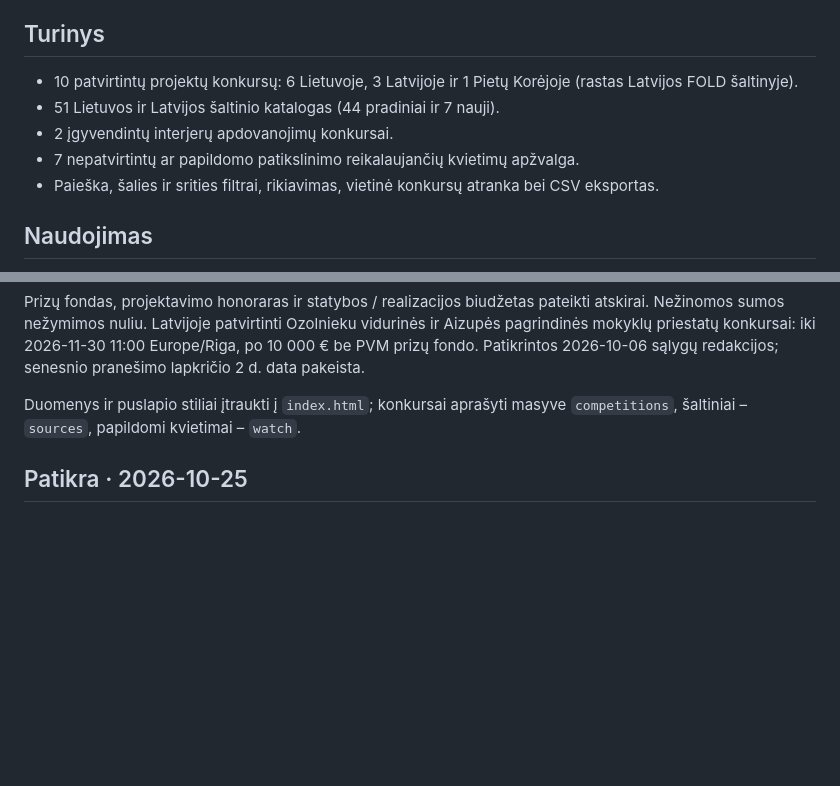
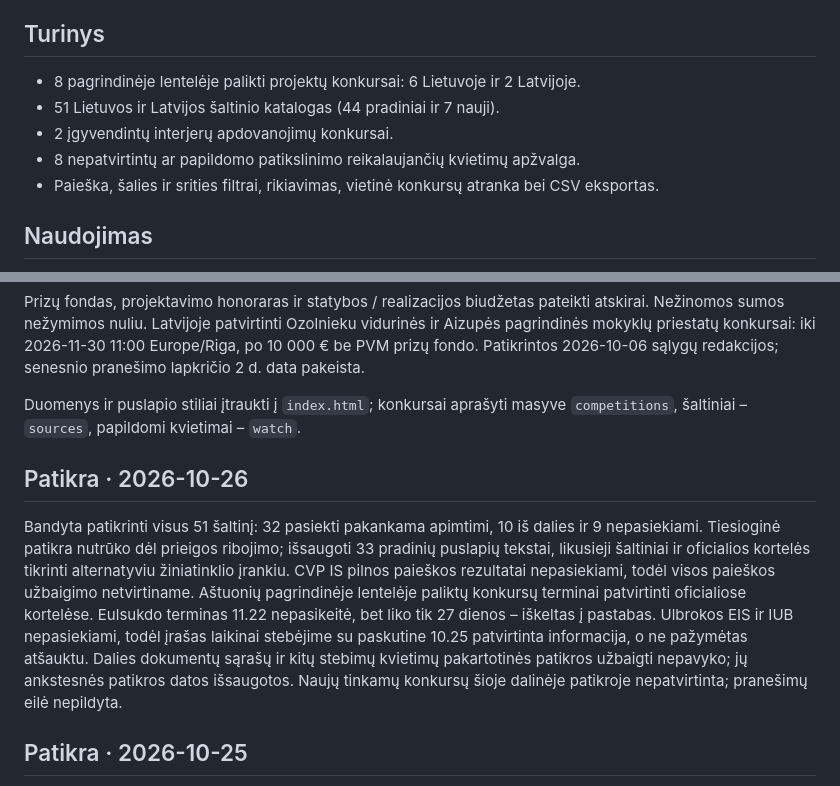
Before and after one commit to mikula8989/architecture-competitions-lt-lv, a Markdown page: README.md, 2 parts joined by grey strips. GitHub-like rendering; blank space fills up the shorter version.

Commit message:
Document partial 26 October audit and current eight active competitions

```diff
--- a/README.md
+++ b/README.md
@@ -4,10 +4,10 @@ Lietuvos ir Latvijos architektūros bei urbanistikos konkursų apžvalga. Duomen
 
 ## Turinys
 
-- 10 patvirtintų projektų konkursų: 6 Lietuvoje, 3 Latvijoje ir 1 Pietų Korėjoje (rastas Latvijos FOLD šaltinyje).
+- 8 pagrindinėje lentelėje palikti projektų konkursai: 6 Lietuvoje ir 2 Latvijoje.
 - 51 Lietuvos ir Latvijos šaltinio katalogas (44 pradiniai ir 7 nauji).
 - 2 įgyvendintų interjerų apdovanojimų konkursai.
-- 7 nepatvirtintų ar papildomo patikslinimo reikalaujančių kvietimų apžvalga.
+- 8 nepatvirtintų ar papildomo patikslinimo reikalaujančių kvietimų apžvalga.
 - Paieška, šalies ir srities filtrai, rikiavimas, vietinė konkursų atranka bei CSV eksportas.
 
 ## Naudojimas
@@ -21,6 +21,10 @@ Tai momentinė apžvalga, o ne automatiškai atnaujinamas registras. Prie kiekvi
 Prizų fondas, projektavimo honoraras ir statybos / realizacijos biudžetas pateikti atskirai. Nežinomos sumos nežymimos nuliu. Latvijoje patvirtinti Ozolnieku vidurinės ir Aizupės pagrindinės mokyklų priestatų konkursai: iki 2026-11-30 11:00 Europe/Riga, po 10 000 € be PVM prizų fondo. Patikrintos 2026-10-06 sąlygų redakcijos; senesnio pranešimo lapkričio 2 d. data pakeista.
 
 Duomenys ir puslapio stiliai įtraukti į `index.html`; konkursai aprašyti masyve `competitions`, šaltiniai – `sources`, papildomi kvietimai – `watch`.
+
+## Patikra · 2026-10-26
+
+Bandyta patikrinti visus 51 šaltinį: 32 pasiekti pakankama apimtimi, 10 iš dalies ir 9 nepasiekiami. Tiesioginė patikra nutrūko dėl prieigos ribojimo; išsaugoti 33 pradinių puslapių tekstai, likusieji šaltiniai ir oficialios kortelės tikrinti alternatyviu žiniatinklio įrankiu. CVP IS pilnos paieškos rezultatai nepasiekiami, todėl visos paieškos užbaigimo netvirtiname. Aštuonių pagrindinėje lentelėje paliktų konkursų terminai patvirtinti oficialiose kortelėse. Eulsukdo terminas 11.22 nepasikeitė, bet liko tik 27 dienos – iškeltas į pastabas. Ulbrokos EIS ir IUB nepasiekiami, todėl įrašas laikinai stebėjime su paskutine 10.25 patvirtinta informacija, o ne pažymėtas atšauktu. Dalies dokumentų sąrašų ir kitų stebimų kvietimų pakartotinės patikros užbaigti nepavyko; jų ankstesnės patikros datos išsaugotos. Naujų tinkamų konkursų šioje dalinėje patikroje nepatvirtinta; pranešimų eilė nepildyta.
 
 ## Patikra · 2026-10-25
 
```
Also changed, not shown: other parts of README.md (+1 -1 lines).
